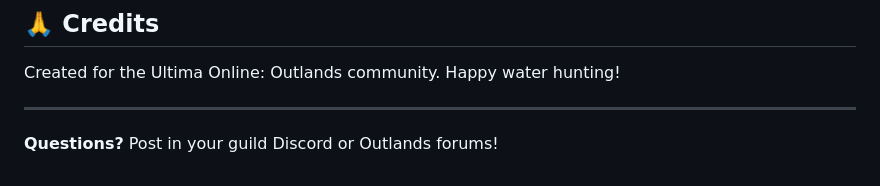
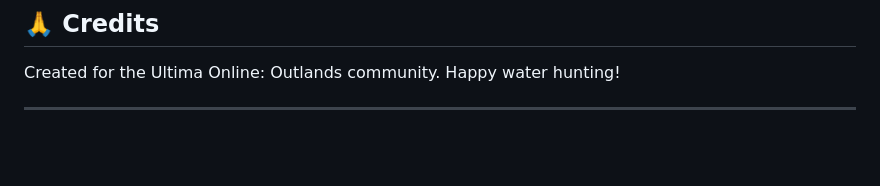
Before and after one commit to mattgrilli/waterman, a Markdown page: README.md, the part around the change. GitHub-like rendering; blank space fills up the shorter version.

Commit message:
Remove question prompt from README

```diff
--- a/README.md
+++ b/README.md
@@ -159,5 +159,3 @@ Free to use and modify. Share with your Outlands friends!
 Created for the Ultima Online: Outlands community. Happy water hunting!
 
 ---
-
-**Questions?** Post in your guild Discord or Outlands forums!
```
